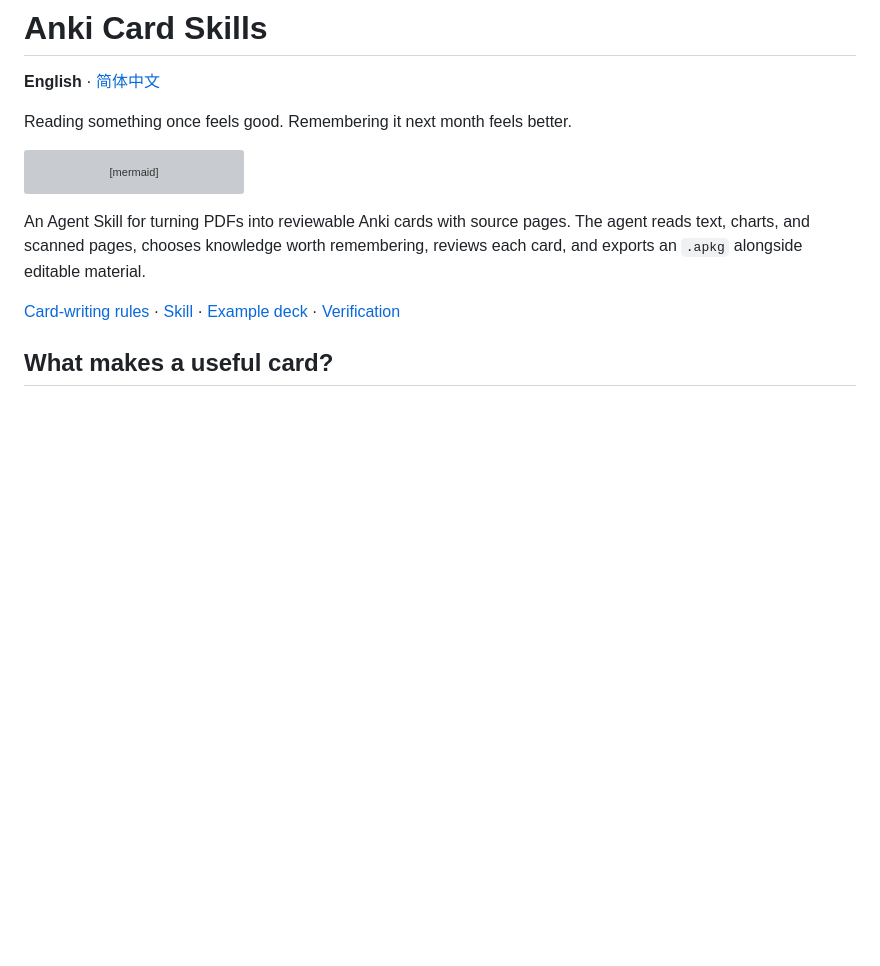
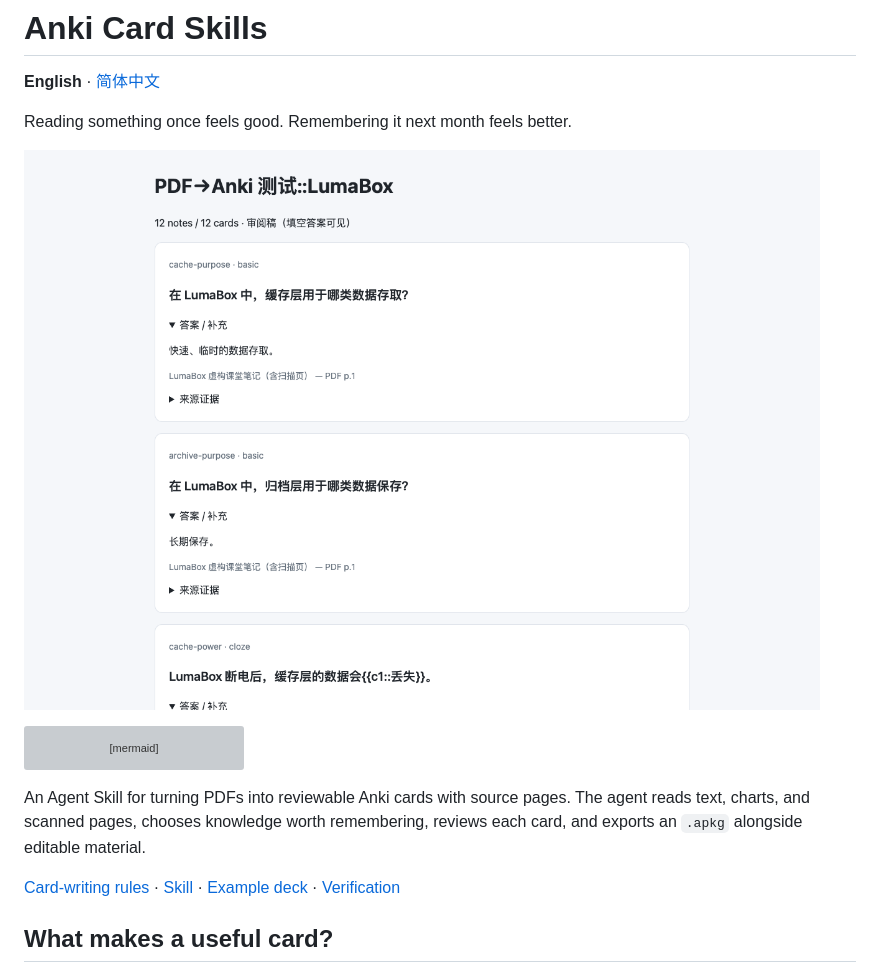
Before and after one commit to Bill306/anki-card-skills, a Markdown page: README.md, the part around the change. Drawn GitHub-style; pictures changed too: docs/images/preview.png (added); blank space fills up the shorter version; grey boxes are pictures that could not be loaded.

Commit message:
fix: verify application journeys and add real project previews

````diff
--- a/README.md
+++ b/README.md
@@ -3,6 +3,8 @@
 **English** · [简体中文](README.zh-CN.md)
 
 Reading something once feels good. Remembering it next month feels better.
+
+![A generated review of the included example cards](docs/images/preview.png)
 
 ```mermaid
 flowchart LR
````
Also changed, not shown: README.zh-CN.md (+2 -0 lines).
